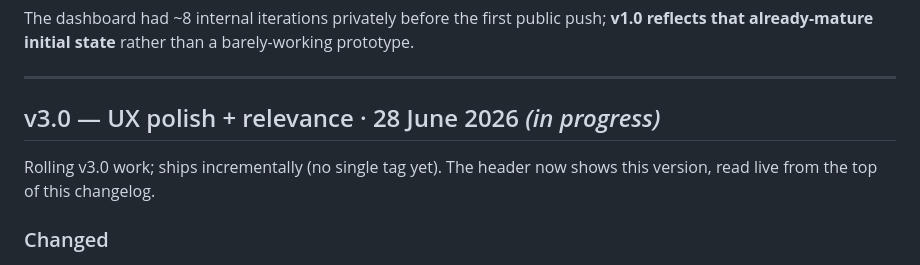
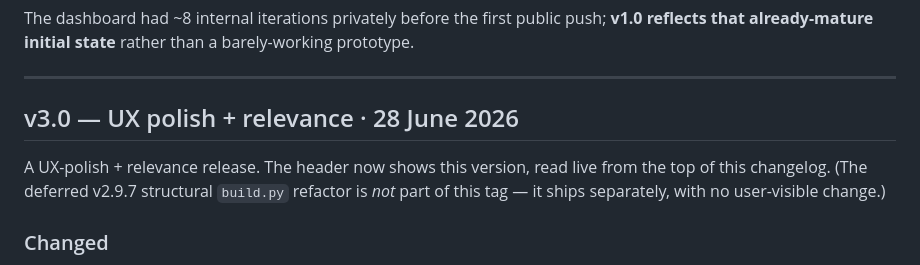
Before and after one commit to newpov/stocks-dashboard, a Markdown page: CHANGELOG.md, the part around the change. GitHub-like rendering.

Commit message:
v3.0: finalize changelog for the v3.0 tag (drop in-progress marker)
Co-Authored-By: Claude Opus 4.8 <noreply@anthropic.com>

```diff
--- a/CHANGELOG.md
+++ b/CHANGELOG.md
@@ -14,10 +14,11 @@ than a barely-working prototype.
 
 ---
 
-## v3.0 — UX polish + relevance · 28 June 2026 *(in progress)*
+## v3.0 — UX polish + relevance · 28 June 2026
 
-Rolling v3.0 work; ships incrementally (no single tag yet). The header now shows
-this version, read live from the top of this changelog.
+A UX-polish + relevance release. The header now shows this version, read live from
+the top of this changelog. (The deferred v2.9.7 structural `build.py` refactor is
+*not* part of this tag — it ships separately, with no user-visible change.)
 
 ### Changed
 - **Watchlist is arrow-paged.** Instead of spilling 6+ names onto a second row,
```
